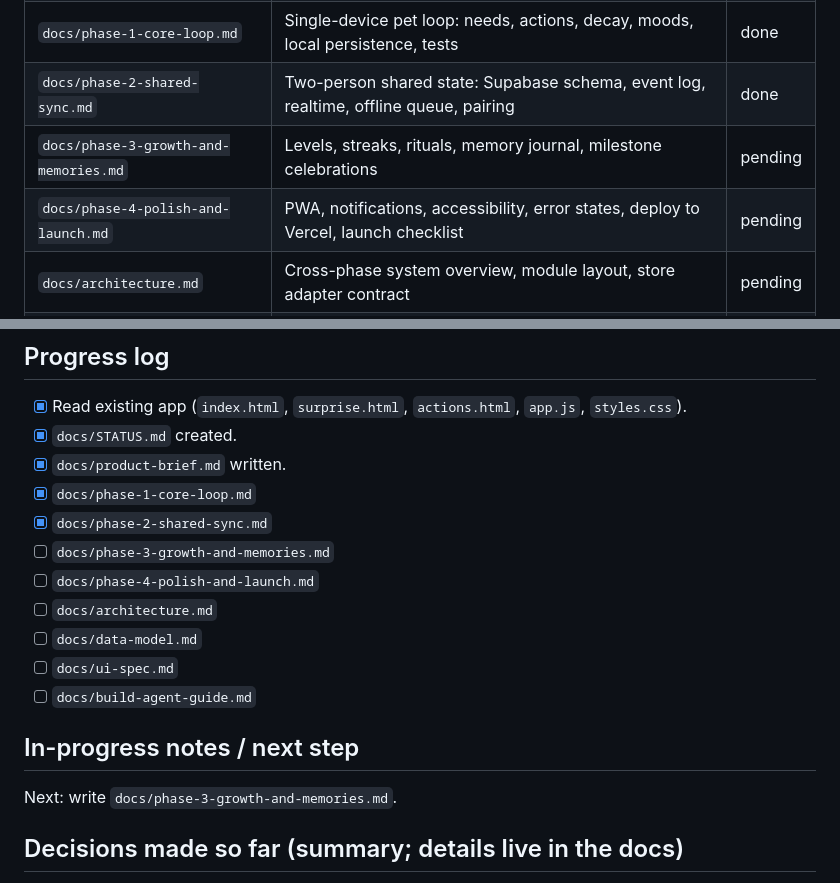
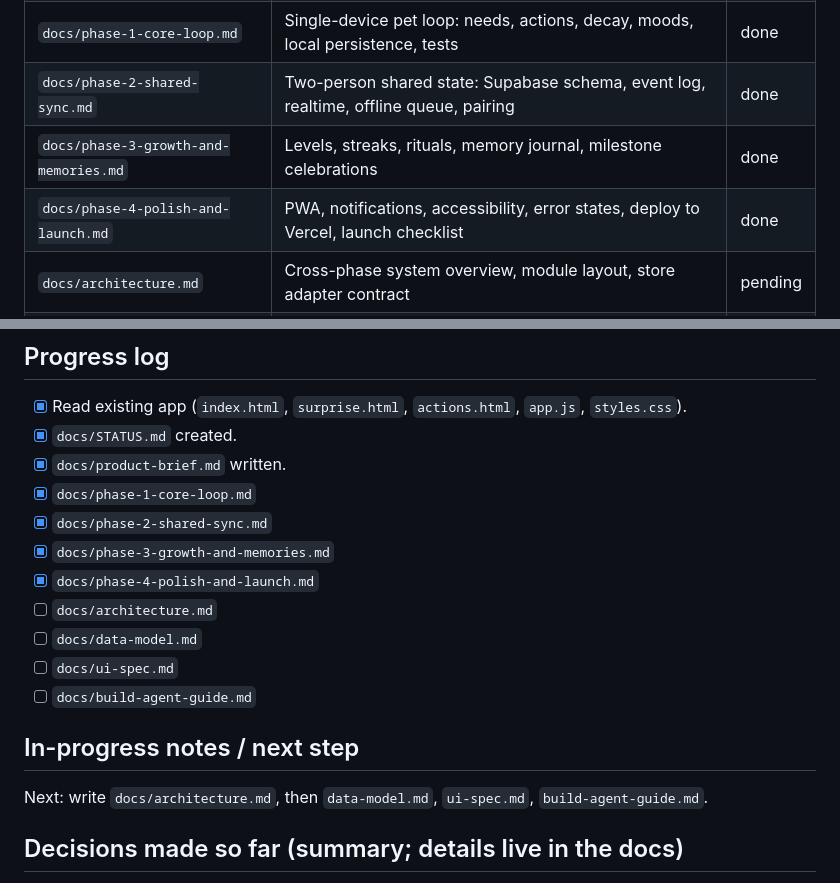
Before and after one commit to Jemuelle4/anniversary, a Markdown page: docs/STATUS.md, 2 parts joined by grey strips. Drawn GitHub-style.

Commit message:
docs: STATUS after phases 3 and 4
Co-Authored-By: Claude Fable 5.1 <noreply@anthropic.com>
Claude-Session: https://claude.ai/code/session_015q8Rq1aZadDU68LooB6SV4

```diff
--- a/docs/STATUS.md
+++ b/docs/STATUS.md
@@ -22,8 +22,8 @@ then `product-brief.md`, then the phase doc you were asked to implement.
 | `docs/product-brief.md` | What Plush is, who it is for, principles, scope, phasing | done |
 | `docs/phase-1-core-loop.md` | Single-device pet loop: needs, actions, decay, moods, local persistence, tests | done |
 | `docs/phase-2-shared-sync.md` | Two-person shared state: Supabase schema, event log, realtime, offline queue, pairing | done |
-| `docs/phase-3-growth-and-memories.md` | Levels, streaks, rituals, memory journal, milestone celebrations | pending |
-| `docs/phase-4-polish-and-launch.md` | PWA, notifications, accessibility, error states, deploy to Vercel, launch checklist | pending |
+| `docs/phase-3-growth-and-memories.md` | Levels, streaks, rituals, memory journal, milestone celebrations | done |
+| `docs/phase-4-polish-and-launch.md` | PWA, notifications, accessibility, error states, deploy to Vercel, launch checklist | done |
 | `docs/architecture.md` | Cross-phase system overview, module layout, store adapter contract | pending |
 | `docs/data-model.md` | Canonical state schema and event catalogue across all phases | pending |
 | `docs/ui-spec.md` | Screens, layout, dock, stage, expression system, reuse of existing CSS animations | pending |
@@ -38,8 +38,8 @@ Status values: `pending` (not started), `in progress` (partially written, see no
 - [x] `docs/product-brief.md` written.
 - [x] `docs/phase-1-core-loop.md`
 - [x] `docs/phase-2-shared-sync.md`
-- [ ] `docs/phase-3-growth-and-memories.md`
-- [ ] `docs/phase-4-polish-and-launch.md`
+- [x] `docs/phase-3-growth-and-memories.md`
+- [x] `docs/phase-4-polish-and-launch.md`
 - [ ] `docs/architecture.md`
 - [ ] `docs/data-model.md`
 - [ ] `docs/ui-spec.md`
@@ -47,7 +47,7 @@ Status values: `pending` (not started), `in progress` (partially written, see no
 
 ## In-progress notes / next step
 
-Next: write `docs/phase-3-growth-and-memories.md`.
+Next: write `docs/architecture.md`, then `data-model.md`, `ui-spec.md`, `build-agent-guide.md`.
 
 ## Decisions made so far (summary; details live in the docs)
 
```
